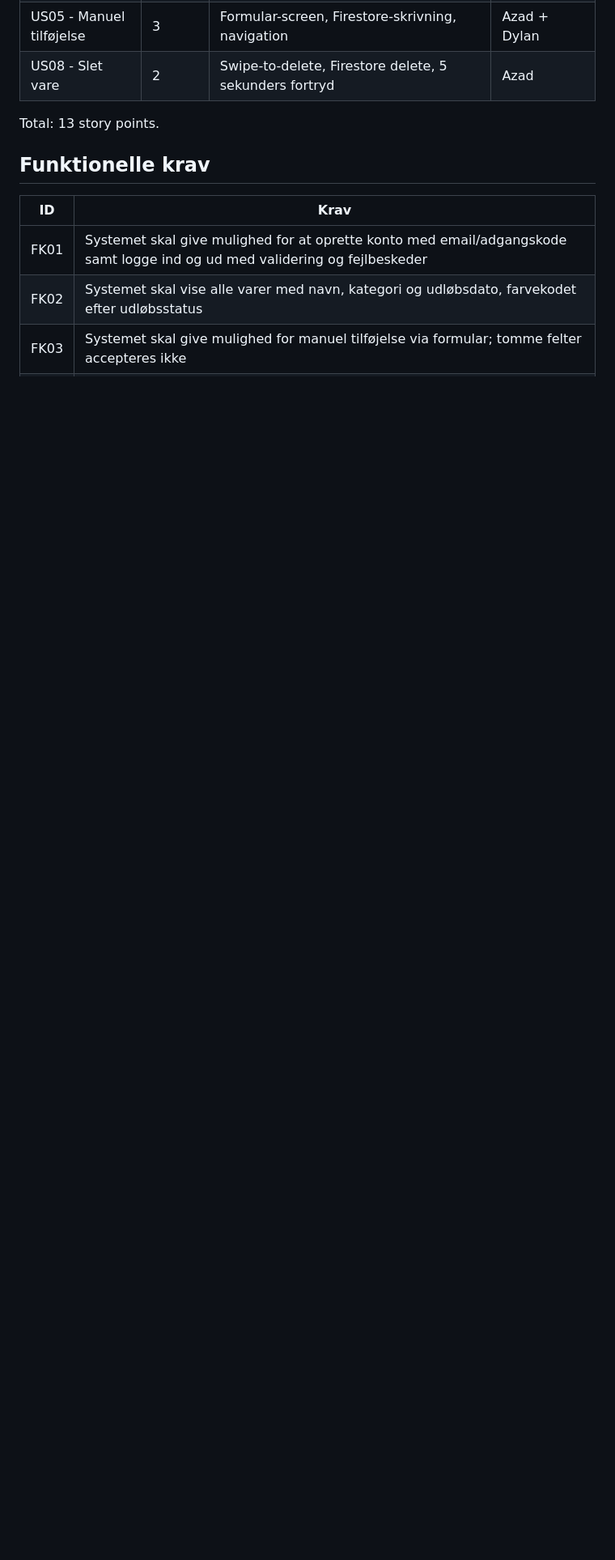
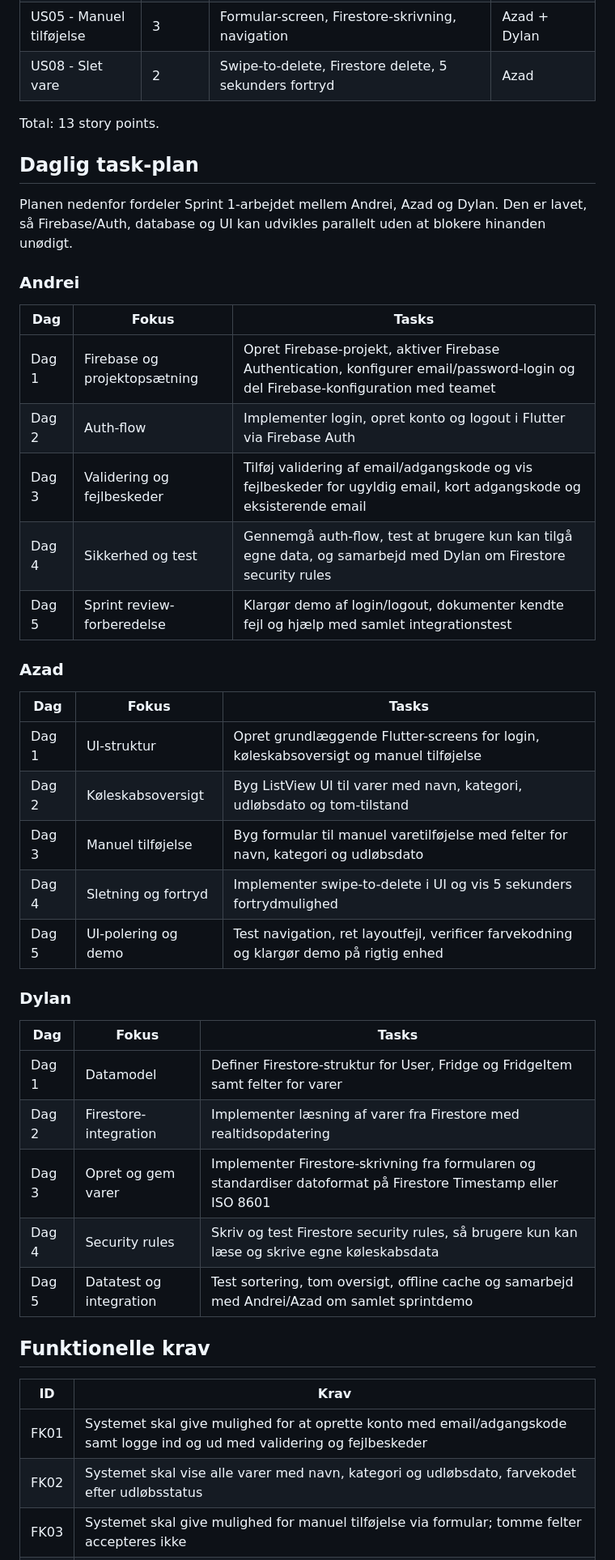
Before and after one commit to FrostyDrake/Fridge-Tracker_v1, a Markdown page: docs/sprint-1.md, the part around the change. Shown at 81% size. Drawn GitHub-style; blank space fills up the shorter version.

Commit message:
Add daily Sprint 1 task plan

```diff
--- a/docs/sprint-1.md
+++ b/docs/sprint-1.md
@@ -15,6 +15,42 @@ oprettelse, læsning og sletning af varer.
 | US08 - Slet vare | 2 | Swipe-to-delete, Firestore delete, 5 sekunders fortryd | Azad |
 
 Total: 13 story points.
+
+## Daglig task-plan
+
+Planen nedenfor fordeler Sprint 1-arbejdet mellem Andrei, Azad og Dylan. Den er
+lavet, så Firebase/Auth, database og UI kan udvikles parallelt uden at blokere
+hinanden unødigt.
+
+### Andrei
+
+| Dag | Fokus | Tasks |
+| --- | ----- | ----- |
+| Dag 1 | Firebase og projektopsætning | Opret Firebase-projekt, aktiver Firebase Authentication, konfigurer email/password-login og del Firebase-konfiguration med teamet |
+| Dag 2 | Auth-flow | Implementer login, opret konto og logout i Flutter via Firebase Auth |
+| Dag 3 | Validering og fejlbeskeder | Tilføj validering af email/adgangskode og vis fejlbeskeder for ugyldig email, kort adgangskode og eksisterende email |
+| Dag 4 | Sikkerhed og test | Gennemgå auth-flow, test at brugere kun kan tilgå egne data, og samarbejd med Dylan om Firestore security rules |
+| Dag 5 | Sprint review-forberedelse | Klargør demo af login/logout, dokumenter kendte fejl og hjælp med samlet integrationstest |
+
+### Azad
+
+| Dag | Fokus | Tasks |
+| --- | ----- | ----- |
+| Dag 1 | UI-struktur | Opret grundlæggende Flutter-screens for login, køleskabsoversigt og manuel tilføjelse |
+| Dag 2 | Køleskabsoversigt | Byg ListView UI til varer med navn, kategori, udløbsdato og tom-tilstand |
+| Dag 3 | Manuel tilføjelse | Byg formular til manuel varetilføjelse med felter for navn, kategori og udløbsdato |
+| Dag 4 | Sletning og fortryd | Implementer swipe-to-delete i UI og vis 5 sekunders fortrydmulighed |
+| Dag 5 | UI-polering og demo | Test navigation, ret layoutfejl, verificer farvekodning og klargør demo på rigtig enhed |
+
+### Dylan
+
+| Dag | Fokus | Tasks |
+| --- | ----- | ----- |
+| Dag 1 | Datamodel | Definer Firestore-struktur for User, Fridge og FridgeItem samt felter for varer |
+| Dag 2 | Firestore-integration | Implementer læsning af varer fra Firestore med realtidsopdatering |
+| Dag 3 | Opret og gem varer | Implementer Firestore-skrivning fra formularen og standardiser datoformat på Firestore Timestamp eller ISO 8601 |
+| Dag 4 | Security rules | Skriv og test Firestore security rules, så brugere kun kan læse og skrive egne køleskabsdata |
+| Dag 5 | Datatest og integration | Test sortering, tom oversigt, offline cache og samarbejd med Andrei/Azad om samlet sprintdemo |
 
 ## Funktionelle krav
 
```
